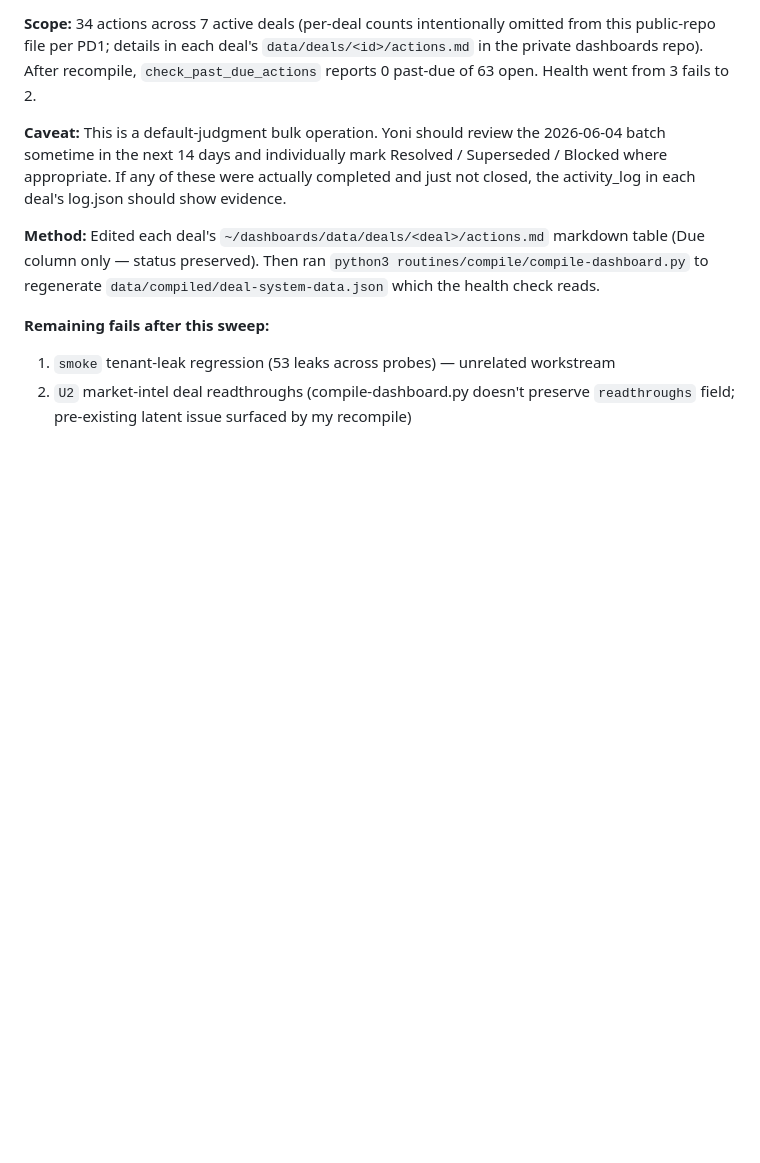
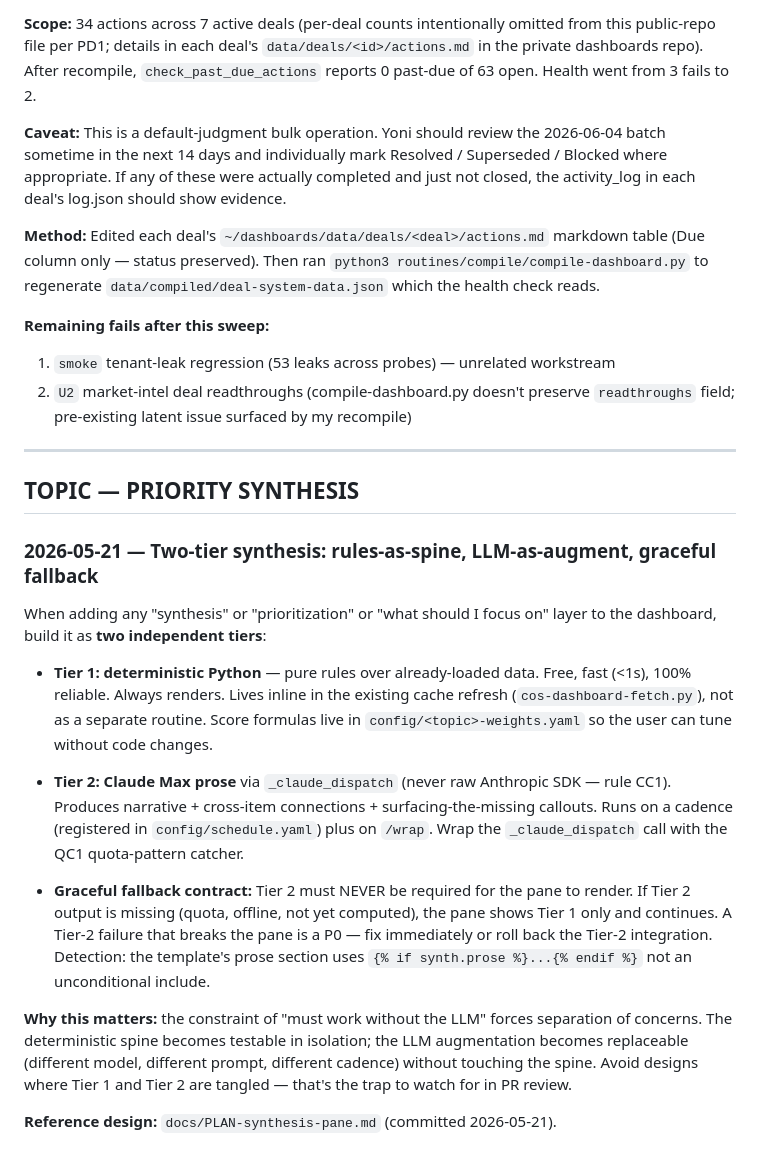
Before and after one commit to ygontownik/Invite-Chief-of-Staff, a Markdown page: config/dash_corrections.md, the part around the change. Rendered like a GitHub page; blank space fills up the shorter version.

Commit message:
dash_corrections: PRIORITY SYNTHESIS topic — two-tier design rule
Captures the load-bearing rule from today's design session:
synthesis/prioritization features must be built as two independent
tiers — deterministic Python spine (always on, free) + Claude Max
prose augmentation (cadenced, graceful fallback) — never tangled.

The "must work without the LLM" constraint is what makes the design
clean. Documented so future /dash sessions don't reinvent or
short-circuit this separation.

Co-Authored-By: Claude Opus 4.7 <noreply@anthropic.com>

```diff
--- a/config/dash_corrections.md
+++ b/config/dash_corrections.md
@@ -2648,3 +2648,41 @@ markdown table (Due column only — status preserved). Then ran
 1. `smoke` tenant-leak regression (53 leaks across probes) — unrelated workstream
 2. `U2` market-intel deal readthroughs (compile-dashboard.py doesn't preserve
    `readthroughs` field; pre-existing latent issue surfaced by my recompile)
+
+---
+
+## TOPIC — PRIORITY SYNTHESIS
+
+### 2026-05-21 — Two-tier synthesis: rules-as-spine, LLM-as-augment, graceful fallback
+
+When adding any "synthesis" or "prioritization" or "what should I focus on"
+layer to the dashboard, build it as **two independent tiers**:
+
+- **Tier 1: deterministic Python** — pure rules over already-loaded data.
+  Free, fast (<1s), 100% reliable. Always renders. Lives inline in the
+  existing cache refresh (`cos-dashboard-fetch.py`), not as a separate
+  routine. Score formulas live in `config/<topic>-weights.yaml` so the
+  user can tune without code changes.
+
+- **Tier 2: Claude Max prose** via `_claude_dispatch` (never raw
+  Anthropic SDK — rule CC1). Produces narrative + cross-item connections +
+  surfacing-the-missing callouts. Runs on a cadence (registered in
+  `config/schedule.yaml`) plus on `/wrap`. Wrap the `_claude_dispatch`
+  call with the QC1 quota-pattern catcher.
+
+- **Graceful fallback contract:** Tier 2 must NEVER be required for the
+  pane to render. If Tier 2 output is missing (quota, offline, not yet
+  computed), the pane shows Tier 1 only and continues. A Tier-2 failure
+  that breaks the pane is a P0 — fix immediately or roll back the Tier-2
+  integration. Detection: the template's prose section uses
+  `{% if synth.prose %}...{% endif %}` not an unconditional include.
+
+**Why this matters:** the constraint of "must work without the LLM" forces
+separation of concerns. The deterministic spine becomes testable in
+isolation; the LLM augmentation becomes replaceable (different model,
+different prompt, different cadence) without touching the spine. Avoid
+designs where Tier 1 and Tier 2 are tangled — that's the trap to watch
+for in PR review.
+
+**Reference design:** `docs/PLAN-synthesis-pane.md` (committed
+2026-05-21).
```
